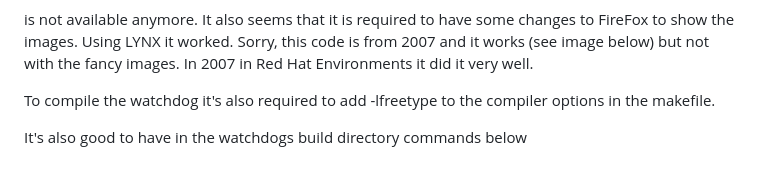
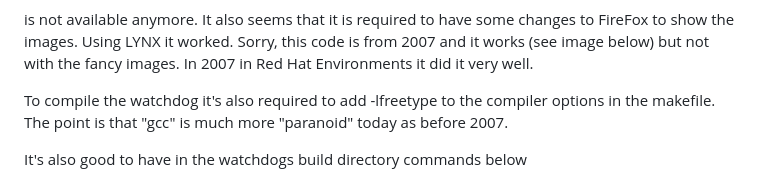
Before and after one commit to GeraldR63/WatchDog, a Markdown page: README.md, the part around the change. Rendered like a GitHub page.

```diff
--- a/README.md
+++ b/README.md
@@ -25,7 +25,7 @@ apt install libmysqlclient-dev
 
 is not available anymore. It also seems that it is required to have some changes to FireFox to show the images. Using LYNX it worked. Sorry, this code is from 2007 and it works (see image below) but not with the fancy images. In 2007 in Red Hat Environments it did it very well.
 
-To compile the watchdog it's also required to add -lfreetype to the compiler options in the makefile.
+To compile the watchdog it's also required to add -lfreetype to the compiler options in the makefile. The point is that "gcc" is much more "paranoid" today as before 2007.
 
 
 It's also good to have in the watchdogs build directory commands below
```
